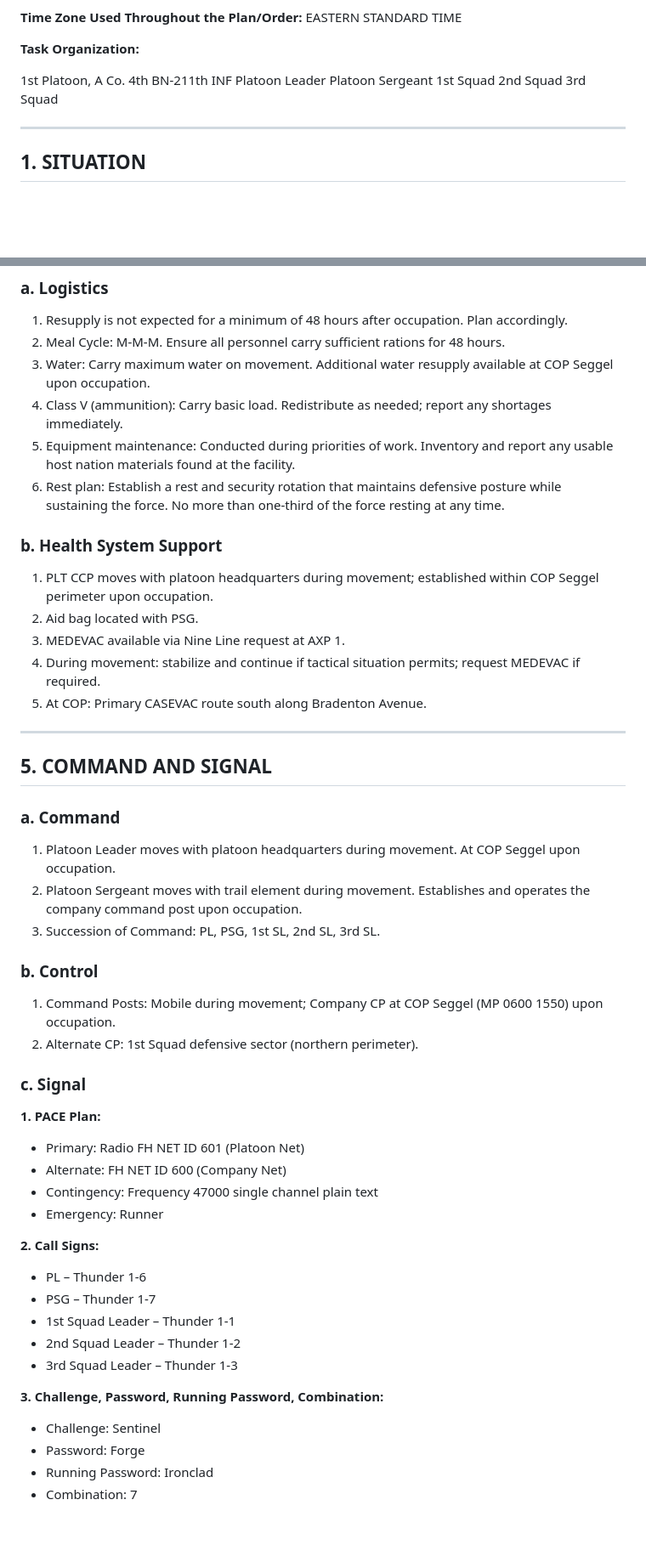
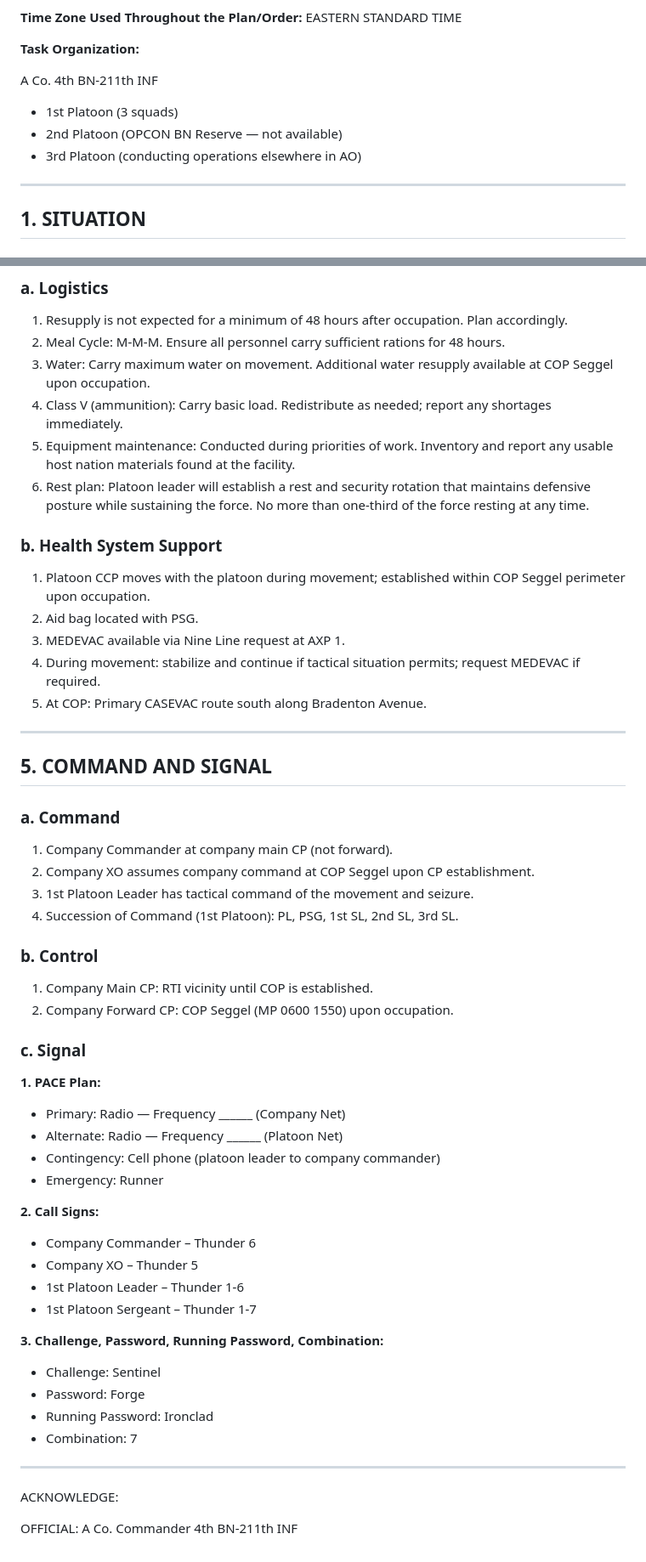
Before and after one commit to mattgwagner/tlp-opords, a Markdown page: FLX/base-opord.md, 2 parts joined by grey strips. Shown at 85% size. Rendered like a GitHub page; blank space fills up the shorter version.

Commit message:
Update base order

```diff
--- a/FLX/base-opord.md
+++ b/FLX/base-opord.md
@@ -8,12 +8,10 @@
 
 **Task Organization:**
 
-1st Platoon, A Co. 4th BN-211th INF
-Platoon Leader
-Platoon Sergeant
-1st Squad
-2nd Squad
-3rd Squad
+A Co. 4th BN-211th INF
+- 1st Platoon (3 squads)
+- 2nd Platoon (OPCON BN Reserve — not available)
+- 3rd Platoon (conducting operations elsewhere in AO)
 
 ---
 
@@ -175,10 +151,10 @@ No planned fires during Phase 1 (Movement). 1st Squad, as the lead element, has
 3. Water: Carry maximum water on movement. Additional water resupply available at COP Seggel upon occupation.
 4. Class V (ammunition): Carry basic load. Redistribute as needed; report any shortages immediately.
 5. Equipment maintenance: Conducted during priorities of work. Inventory and report any usable host nation materials found at the facility.
-6. Rest plan: Establish a rest and security rotation that maintains defensive posture while sustaining the force. No more than one-third of the force resting at any time.
+6. Rest plan: Platoon leader will establish a rest and security rotation that maintains defensive posture while sustaining the force. No more than one-third of the force resting at any time.
 
 ### b. Health System Support
-1. PLT CCP moves with platoon headquarters during movement; established within COP Seggel perimeter upon occupation.
+1. Platoon CCP moves with the platoon during movement; established within COP Seggel perimeter upon occupation.
 2. Aid bag located with PSG.
 3. MEDEVAC available via Nine Line request at AXP 1.
 4. During movement: stabilize and continue if tactical situation permits; request MEDEVAC if required.
@@ -189,31 +165,39 @@ No planned fires during Phase 1 (Movement). 1st Squad, as the lead element, has
 ## 5. COMMAND AND SIGNAL
 
 ### a. Command
-1. Platoon Leader moves with platoon headquarters during movement. At COP Seggel upon occupation.
-2. Platoon Sergeant moves with trail element during movement. Establishes and operates the company command post upon occupation.
-3. Succession of Command: PL, PSG, 1st SL, 2nd SL, 3rd SL.
+1. Company Commander at company main CP (not forward).
+2. Company XO assumes company command at COP Seggel upon CP establishment.
+3. 1st Platoon Leader has tactical command of the movement and seizure.
+4. Succession of Command (1st Platoon): PL, PSG, 1st SL, 2nd SL, 3rd SL.
 
 ### b. Control
-1. Command Posts: Mobile during movement; Company CP at COP Seggel (MP 0600 1550) upon occupation.
-2. Alternate CP: 1st Squad defensive sector (northern perimeter).
+1. Company Main CP: RTI vicinity until COP is established.
+2. Company Forward CP: COP Seggel (MP 0600 1550) upon occupation.
 
 ### c. Signal
 
 **1. PACE Plan:**
-   - Primary: Radio FH NET ID 601 (Platoon Net)
-   - Alternate: FH NET ID 600 (Company Net)
-   - Contingency: Frequency 47000 single channel plain text
+   - Primary: Radio — Frequency ______ (Company Net)
+   - Alternate: Radio — Frequency ______ (Platoon Net)
+   - Contingency: Cell phone (platoon leader to company commander)
    - Emergency: Runner
 
 **2. Call Signs:**
-   - PL – Thunder 1-6
-   - PSG – Thunder 1-7
-   - 1st Squad Leader – Thunder 1-1
-   - 2nd Squad Leader – Thunder 1-2
-   - 3rd Squad Leader – Thunder 1-3
+   - Company Commander – Thunder 6
+   - Company XO – Thunder 5
+   - 1st Platoon Leader – Thunder 1-6
+   - 1st Platoon Sergeant – Thunder 1-7
 
 **3. Challenge, Password, Running Password, Combination:**
    - Challenge: Sentinel
    - Password: Forge
    - Running Password: Ironclad
    - Combination: 7
+
+---
+
+ACKNOWLEDGE:
+
+OFFICIAL:
+A Co. Commander
+4th BN-211th INF
```
Also changed, not shown: other parts of FLX/base-opord.md (+18 -40 lines).
